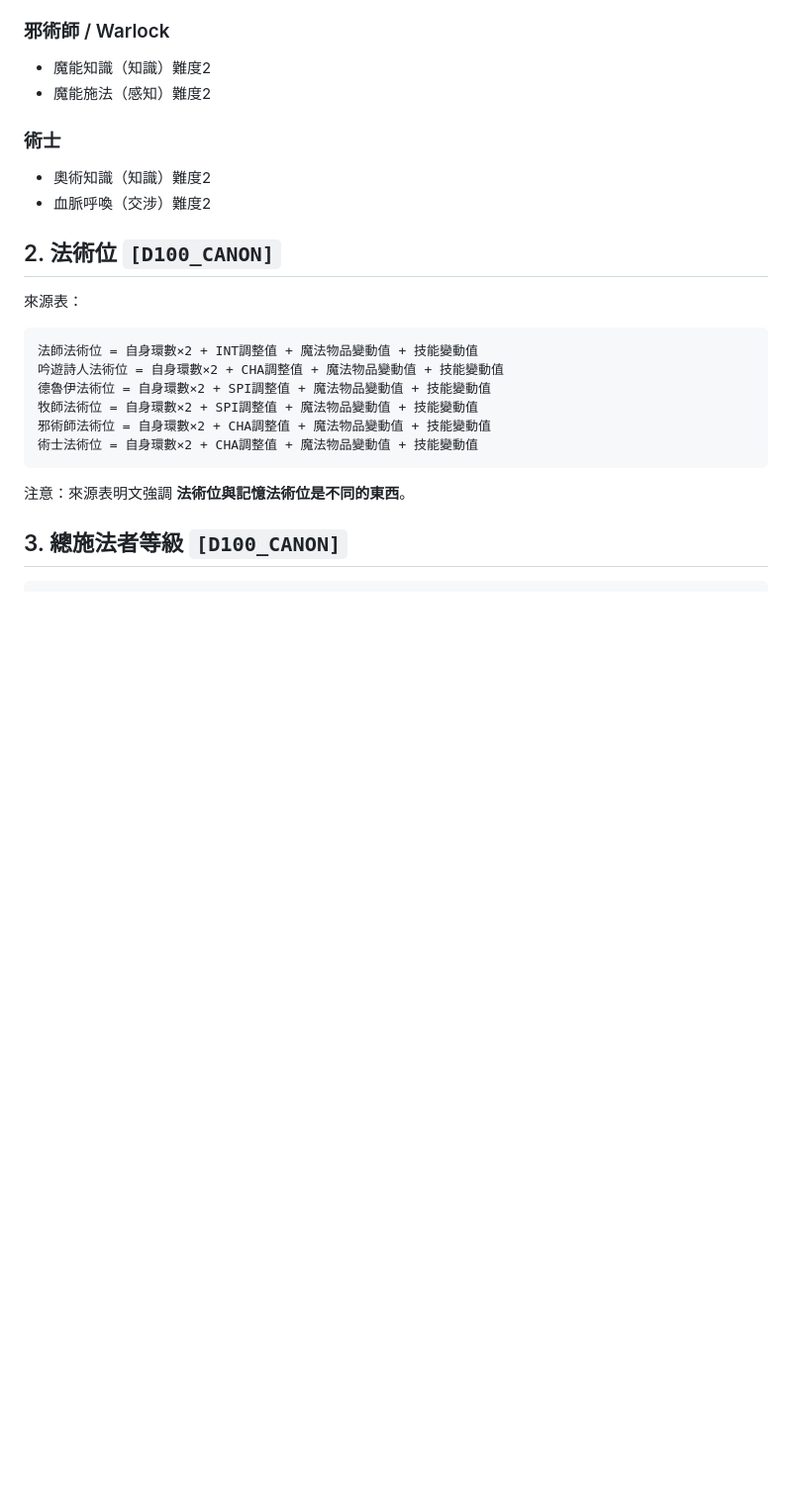
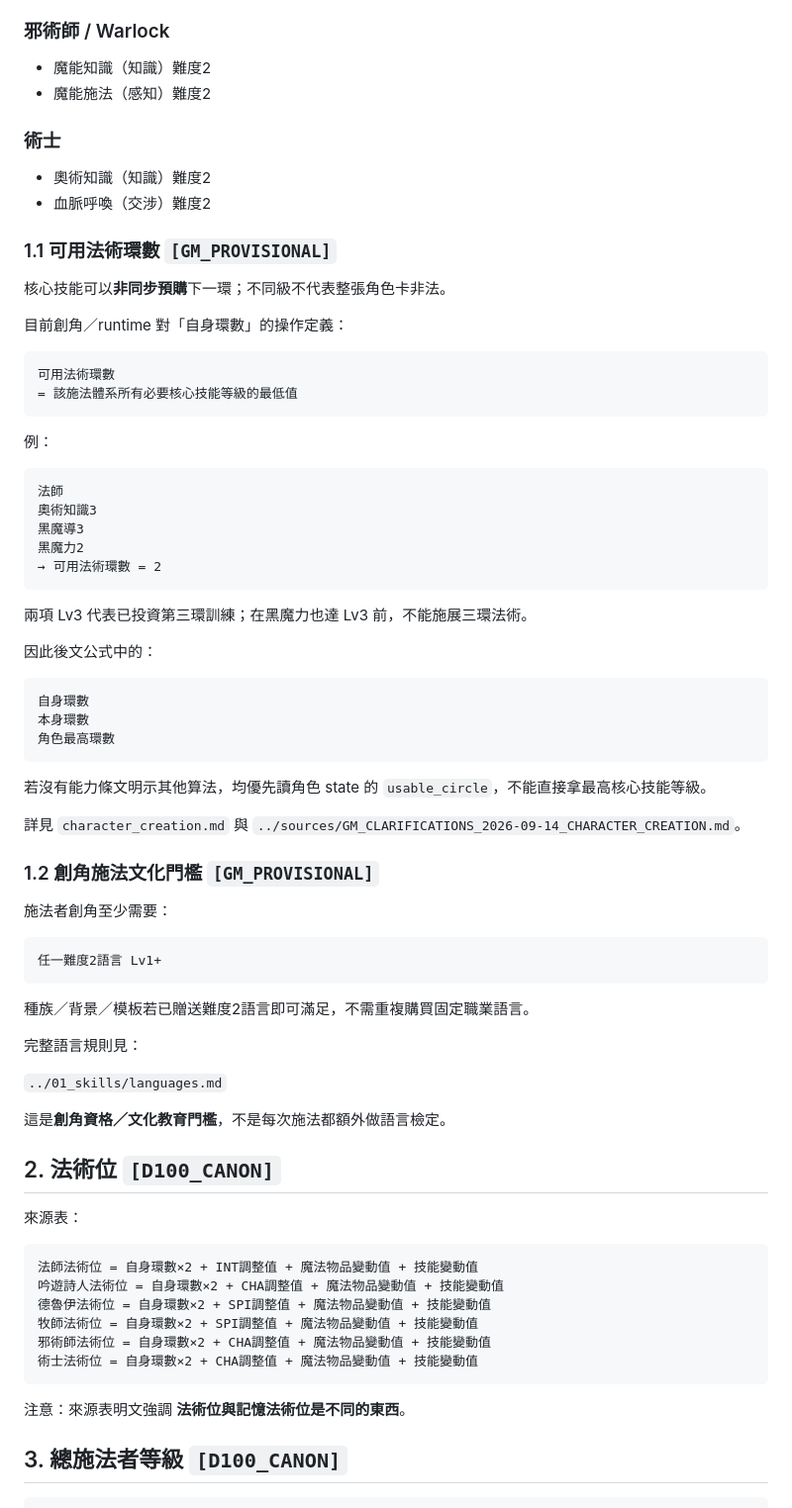
Before and after one commit to fjck810536/D100, a Markdown page: 00_core/magic.md, the part around the change. Shown at 99% size. Rendered like a GitHub page; blank space fills up the shorter version.

Commit message:
Add usable caster circle and language gate to magic core

````diff
--- a/00_core/magic.md
+++ b/00_core/magic.md
@@ -35,6 +35,57 @@
 
 - 奧術知識（知識）難度2
 - 血脈呼喚（交涉）難度2
+
+### 1.1 可用法術環數 `[GM_PROVISIONAL]`
+
+核心技能可以**非同步預購**下一環；不同級不代表整張角色卡非法。
+
+目前創角／runtime 對「自身環數」的操作定義：
+
+```text
+可用法術環數
+= 該施法體系所有必要核心技能等級的最低值
+```
+
+例：
+
+```text
+法師
+奧術知識3
+黑魔導3
+黑魔力2
+→ 可用法術環數 = 2
+```
+
+兩項 Lv3 代表已投資第三環訓練；在黑魔力也達 Lv3 前，不能施展三環法術。
+
+因此後文公式中的：
+
+```text
+自身環數
+本身環數
+角色最高環數
+```
+
+若沒有能力條文明示其他算法，均優先讀角色 state 的 `usable_circle`，不能直接拿最高核心技能等級。
+
+詳見 `character_creation.md` 與 `../sources/GM_CLARIFICATIONS_2026-09-14_CHARACTER_CREATION.md`。
+
+### 1.2 創角施法文化門檻 `[GM_PROVISIONAL]`
+
+施法者創角至少需要：
+
+```text
+任一難度2語言 Lv1+
+```
+
+種族／背景／模板若已贈送難度2語言即可滿足，不需重複購買固定職業語言。
+
+完整語言規則見：
+
+`../01_skills/languages.md`
+
+這是**創角資格／文化教育門檻**，不是每次施法都額外做語言檢定。
 
 ## 2. 法術位 `[D100_CANON]`
 
````
